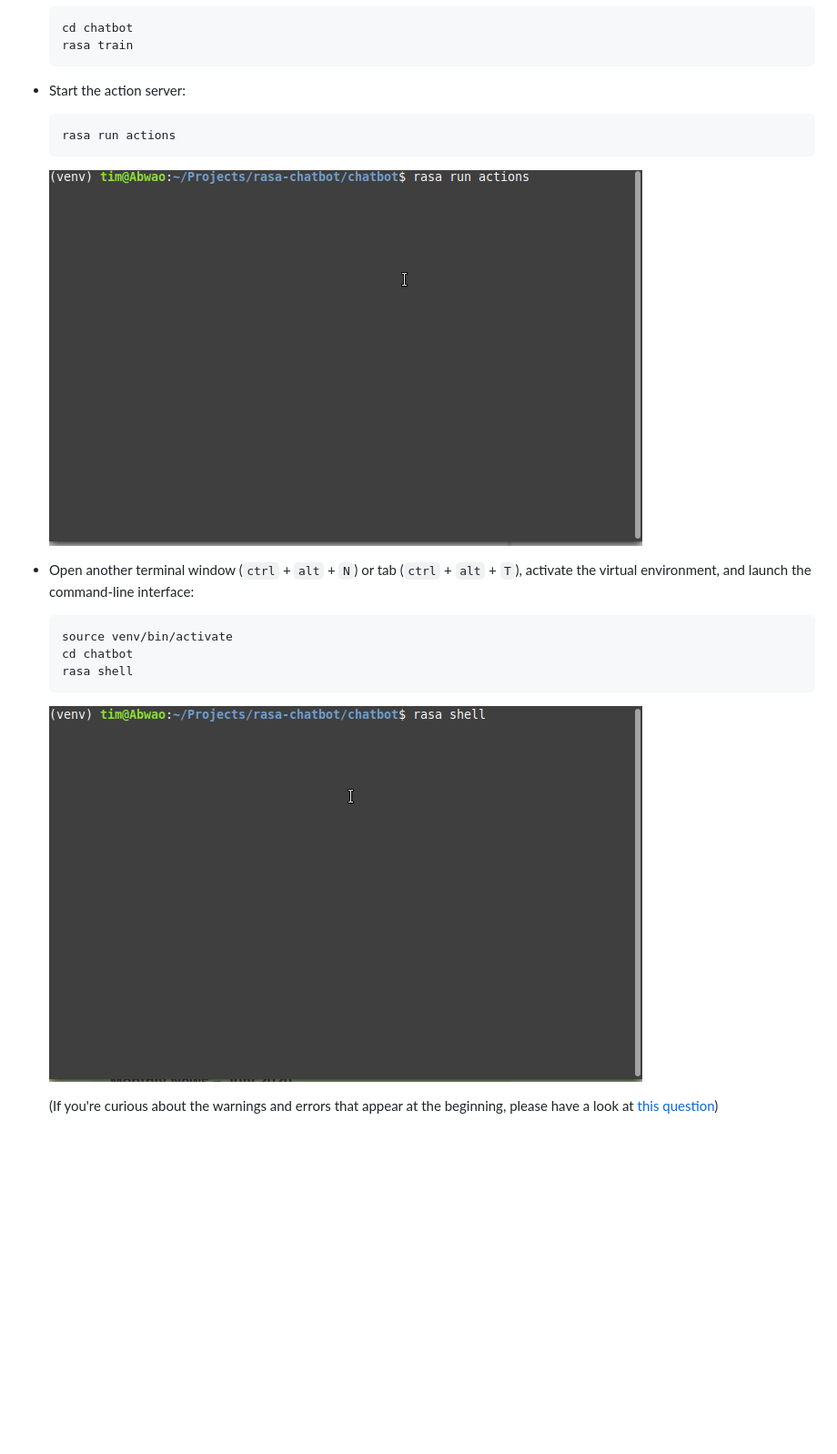
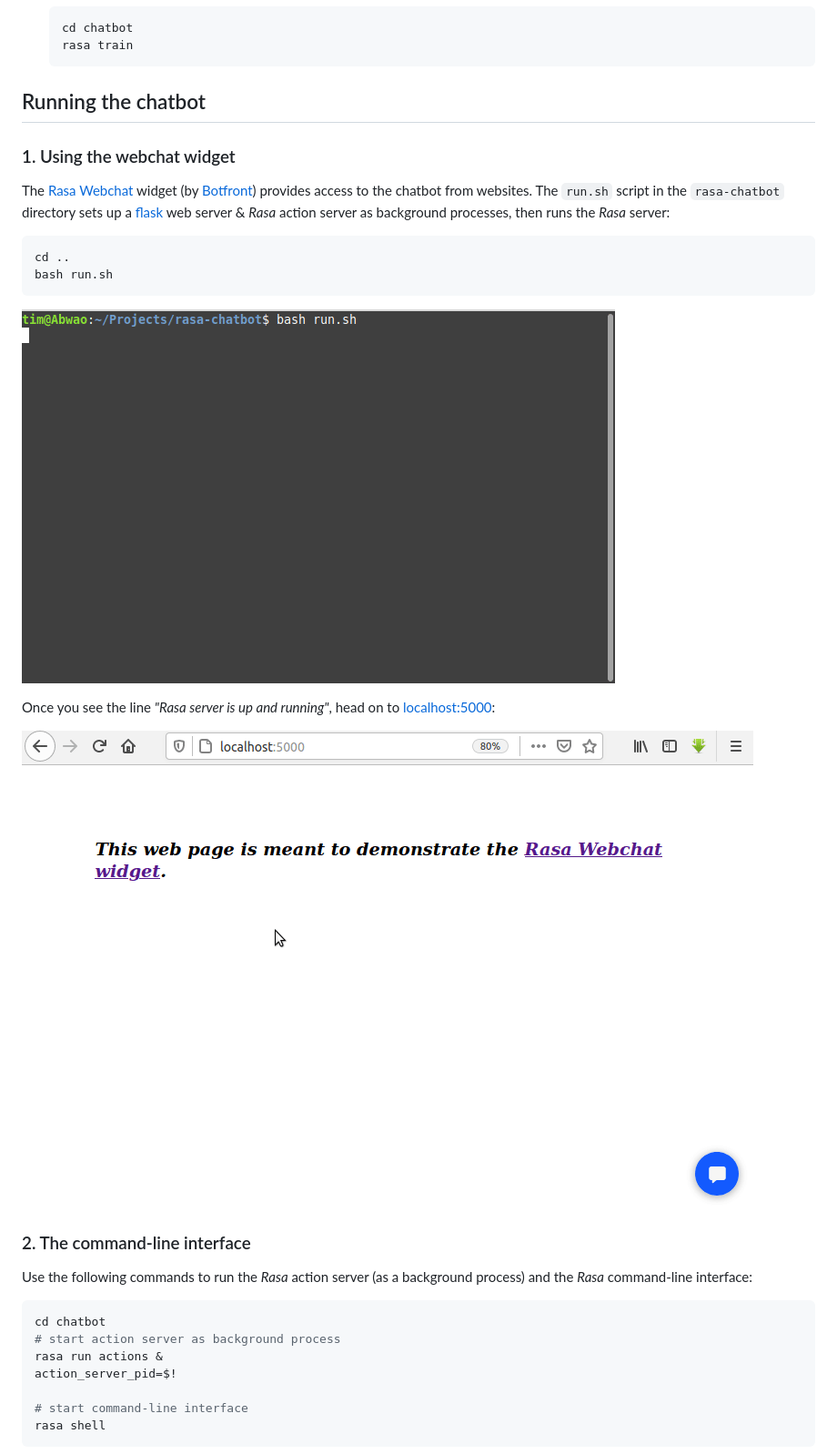
Before and after one commit to Tim-Abwao/jokes-and-trivia-chatbot, a Markdown page: README.md, the part around one of its changes. Shown at 91% size. Rendered like a GitHub page; pictures changed too: screencasts/action_server.gif (deleted), screencasts/rasa_shell.gif, screencasts/run-script.gif (added); blank space fills up the shorter version.

Commit message:
Adding webchat demo

````diff
--- a/README.md
+++ b/README.md
@@ -38,22 +38,34 @@ A simple chatbot that's fun to talk to. Powered by [Rasa][1].
     rasa train
     ```
 
-- Start the action server:
+## Running the chatbot
 
-    ```bash
-    rasa run actions
-    ```
+### 1. Using the webchat widget
 
-    ![rasa action server](screencasts/action_server.gif)
+The [Rasa Webchat][7] widget (by [Botfront][8]) provides access to the chatbot from websites. The `run.sh` script in the `rasa-chatbot` directory sets up a [flask][9] web server & *Rasa* action server as background processes,  then runs the *Rasa* server:
 
-- Open another terminal window (`ctrl` + `alt` + `N`) or tab (`ctrl` + `alt` + `T`), activate the virtual environment, and launch the command-line interface:
+```bash
+cd ..
+bash run.sh
+```
 
-    ```bash
-    source venv/bin/activate
-    cd chatbot
-    rasa shell
-    ```
+![run script](screencasts/run-script.gif)
 
-    ![rasa shell](screencasts/rasa_shell.gif)
+Once you see the line *"Rasa server is up and running"*, head on to <localhost:5000>:
 
-    (If you're curious about the warnings and errors that appear at the beginning, please have a look at [this question][6])
+![web widget](screencasts/web-chat.gif)
+
+### 2. The command-line interface
+
+Use the following commands to run the *Rasa* action server (as a background process) and the *Rasa* command-line interface:
+
+```bash
+cd chatbot
+# start action server as background process
+rasa run actions &
+action_server_pid=$!
+
+# start command-line interface
+rasa shell
+```
+
````
Also changed, not shown: other parts of README.md (+14 -1 lines), chatbot/data/nlu.md (+1 -1 lines), chatbot/data/stories.md (+1 -0 lines), 5 other files.
